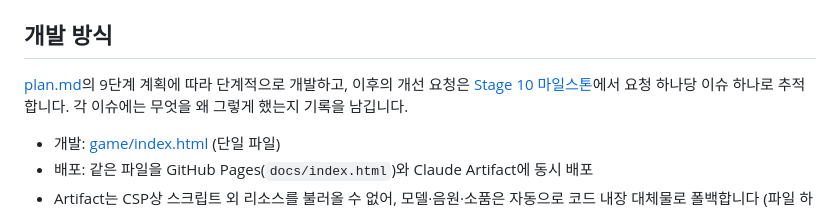
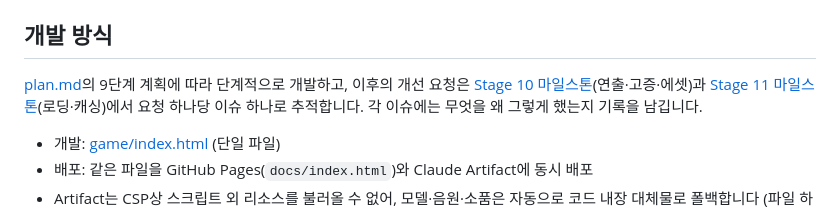
Before and after one commit to progh2/yutnori, a Markdown page: README.md, the part around the change. Drawn GitHub-style.

Commit message:
README: Stage 11 마일스톤을 개발 방식에 적기
Co-Authored-By: Claude Opus 5 <noreply@anthropic.com>

```diff
--- a/README.md
+++ b/README.md
@@ -150,8 +150,9 @@ node tests/sw.test.mjs
 ## 개발 방식
 
 [plan.md](./plan.md)의 9단계 계획에 따라 단계적으로 개발하고, 이후의 개선 요청은
-[Stage 10 마일스톤](https://github.com/progh2/yutnori/milestone/10)에서 요청 하나당 이슈
-하나로 추적합니다. 각 이슈에는 무엇을 왜 그렇게 했는지 기록을 남깁니다.
+[Stage 10 마일스톤](https://github.com/progh2/yutnori/milestone/10)(연출·고증·에셋)과
+[Stage 11 마일스톤](https://github.com/progh2/yutnori/milestone/11)(로딩·캐싱)에서
+요청 하나당 이슈 하나로 추적합니다. 각 이슈에는 무엇을 왜 그렇게 했는지 기록을 남깁니다.
 
 - 개발: [game/index.html](./game/index.html) (단일 파일)
 - 배포: 같은 파일을 GitHub Pages(`docs/index.html`)와 Claude Artifact에 동시 배포
```
